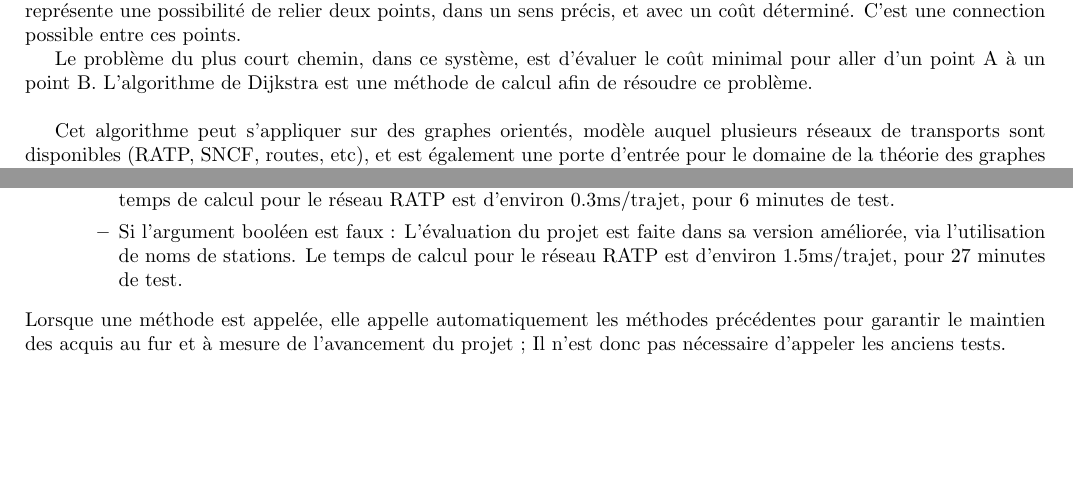
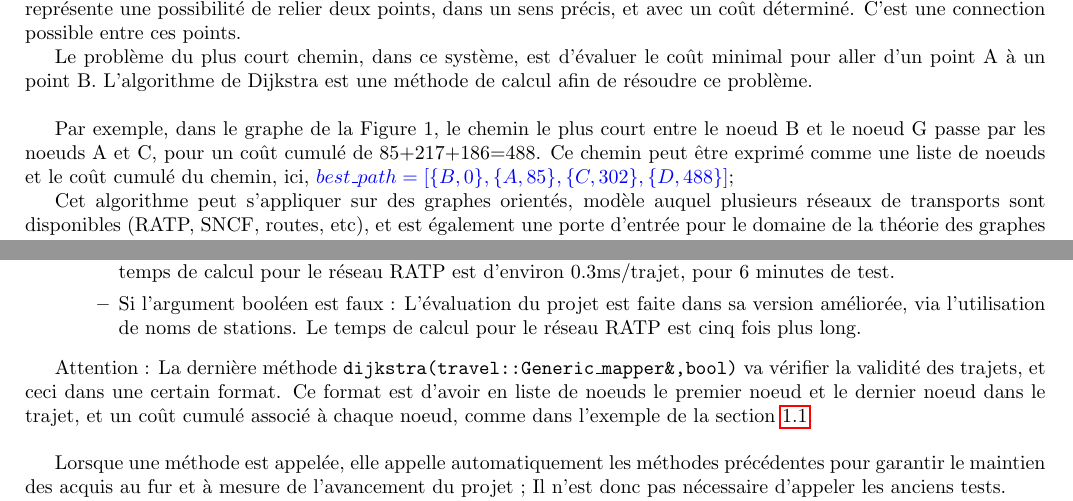
Before and after one commit to chiptuned/project_cpp, a LaTeX document (latex/dijkstra_projet.tex): two parts of pages 2 and 5 of 8 before the commit and two parts of pages 2 and 5 of 9 after it, joined at a grey line, cut so that both start at the same text, the shorter picture padded with empty space. Compiled offline with pdfLaTeX.

Commit message:
Added example vector

```diff
--- a/latex/dijkstra_projet.tex
+++ b/latex/dijkstra_projet.tex
@@ -11,6 +11,7 @@
 \usepackage{inconsolata}
 % \usepackage{fontspec}
 \usepackage{titling}
+\usepackage{hyperref}
 
 \renewcommand{\ttdefault}{cmtt}
 
@@ -110,6 +111,9 @@ En théorie des graphes, un graphe orienté est un ensemble de points (ici, des
 
 Le problème du plus court chemin, dans ce système, est d'évaluer le coût minimal pour aller d'un point A à un point B. L'algorithme de Dijkstra est une méthode de calcul afin de résoudre ce problème.\\
 
+\label{sec::path_vector_example}
+Par exemple, dans le graphe de la Figure 1, le chemin le plus court entre le noeud B et le noeud G passe par les noeuds A et C, pour un coût cumulé de 85$+$217$+$186$=$488. Ce chemin peut être exprimé comme une liste de noeuds et le coût cumulé du chemin, ici, {\color{blue} $best\_path = [\{B, 0\}, \{A, 85\}, \{C, 302\}, \{D, 488\}]$};
+
 Cet algorithme peut s'appliquer sur des graphes orientés, modèle auquel plusieurs réseaux de transports sont disponibles (RATP, SNCF, routes, etc), et est également une porte d'entrée pour le domaine de la théorie des graphes et de la théorie de la décision.\\
 
 \subsection{Méthode de développement, et outils de la \emph{STL}}
@@ -194,10 +198,13 @@ Trois méthodes sont disponibles :
   \item \texttt{dijkstra(travel::Generic\_mapper\&,bool)}, qui évalue dans un premier temps quelques trajets tests, puis propose une exploration exhaustive des trajets via une estimation grossière du temps de calcul.
     \begin{itemize}
       \item Si l'argument booléen est vrai : L'évaluation du projet est faite dans sa version de fin de séances de TP. Le temps de calcul pour le réseau RATP est d'environ 0.3ms/trajet, pour 6 minutes de test.
-      \item Si l'argument booléen est faux : L'évaluation du projet est faite dans sa version améliorée, via l'utilisation de noms de stations. Le temps de calcul pour le réseau RATP est d'environ 1.5ms/trajet, pour 27 minutes de test.
+      \item Si l'argument booléen est faux : L'évaluation du projet est faite dans sa version améliorée, via l'utilisation de noms de stations. Le temps de calcul pour le réseau RATP est cinq fois plus long.
     \end{itemize}
 \end{itemize}
-Lorsque une méthode est appelée, elle appelle automatiquement les méthodes précédentes pour garantir le maintien des acquis au fur et à mesure de l'avancement du projet ; Il n'est donc pas nécessaire d'appeler les anciens tests.\\
+
+Attention : La dernière méthode \texttt{dijkstra(travel::Generic\_mapper\&,bool)} va vérifier la validité des trajets, et ceci dans une certain format. Ce format est d'avoir en liste de noeuds le premier noeud et le dernier noeud dans le trajet, et un coût cumulé associé à chaque noeud, comme dans l'exemple de la section \ref{sec::path_vector_example}.\\
+
+Lorsque une méthode est appelée, elle appelle automatiquement les méthodes précédentes pour garantir le maintien des acquis au fur et à mesure de l'avancement du projet ; Il n'est donc pas nécessaire d'appeler les anciens tests.
 
 De plus, il est à noter que la classe de test est totalement indépendante des classes abstraites et apporte toujours une résolution via les fichiers de références du projet. En définitive, des appels à cette classe seraient appréciés, mais ne sont pas du tout obligatoires dans le cadre du projet.
 
```
Also changed, not shown: latex/directed_graph.svg, 1 other file.
